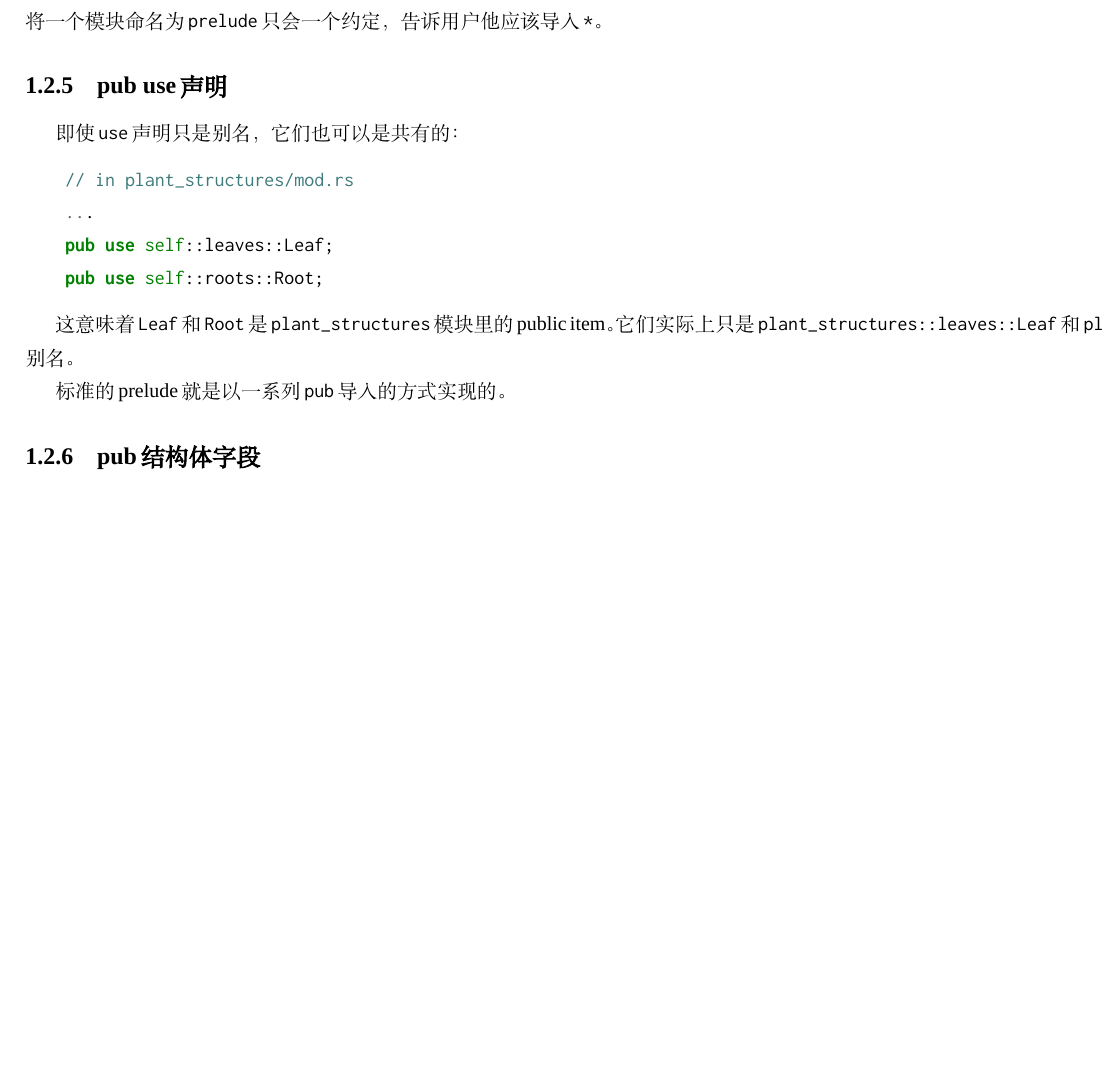
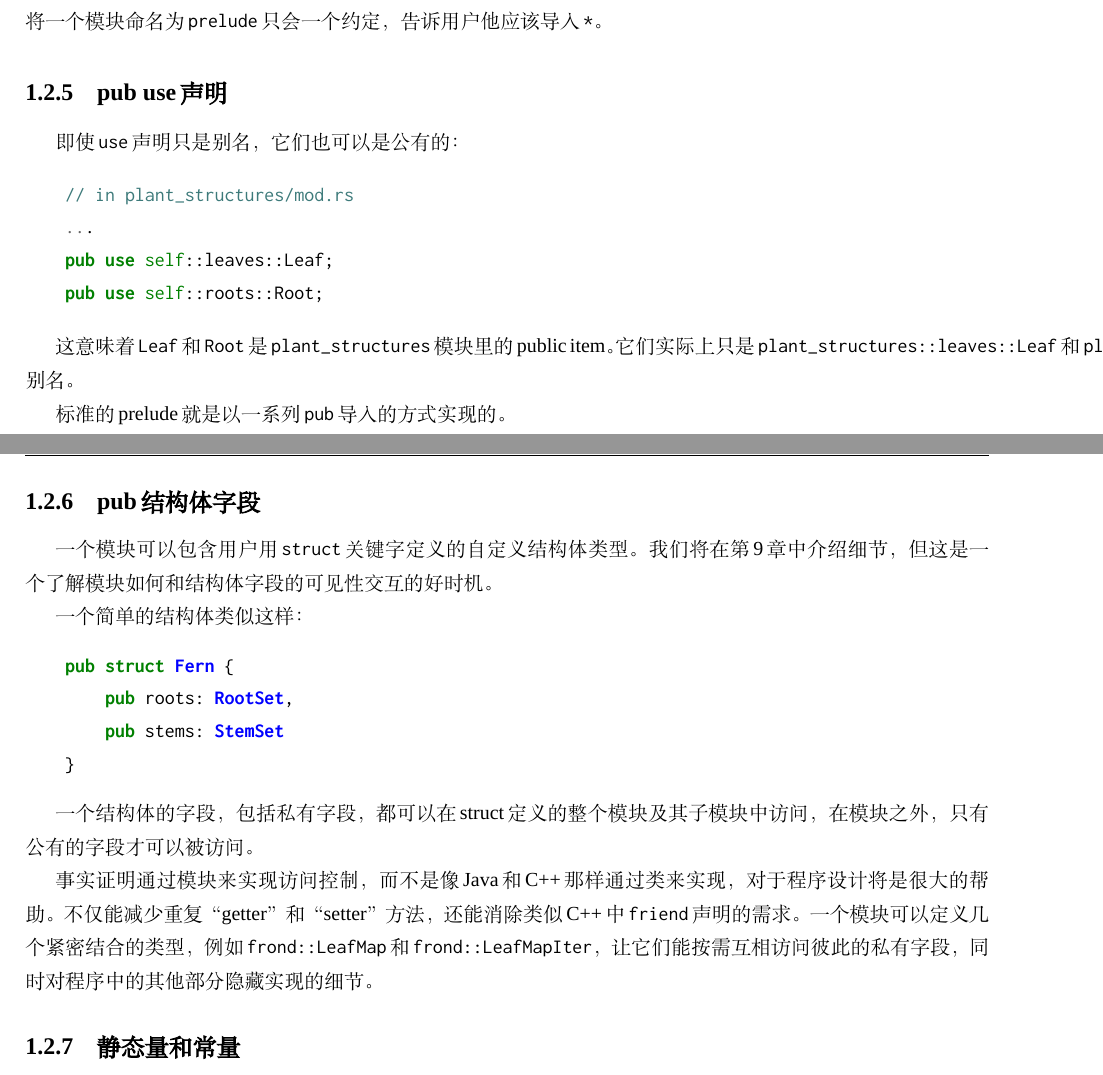
Before and after one commit to MeouSker77/ProgrammingRust, a LaTeX thesis (src/main.tex, which reads src/ch08.tex): part of page 15 of 15 before the commit and two parts of pages 15 and 16 of 16 after it, the two joined at a grey line, cut so that both start at the same text, the shorter picture padded with empty space. Compiled offline with XeLaTeX; a missing font is replaced by an installed copy or a similar font.

Commit message:
完成了8.2.6

```diff
--- a/src/ch08.tex
+++ b/src/ch08.tex
@@ -508,7 +508,7 @@ Rust保证编译器将总是接受语言的所有版本，并且程序可以自
 在\hyperref[ch02]{第2章}中时，我们提到了库有时会提供叫\texttt{prelude}的模块。但\texttt{std::prelude::v1}是唯一一个自动导入的。将一个模块命名为\texttt{prelude}只会一个约定，告诉用户他应该导入\texttt{*}。
 
 \subsection{pub use声明}
-即使\texttt{use}声明只是别名，它们也可以是共有的：
+即使\texttt{use}声明只是别名，它们也可以是公有的：
 \begin{minted}{Rust}
     // in plant_structures/mod.rs
     ...
@@ -521,3 +521,18 @@ Rust保证编译器将总是接受语言的所有版本，并且程序可以自
 标准的prelude就是以一系列\texttt{pub}导入的方式实现的。
 
 \subsection{pub结构体字段}
+一个模块可以包含用户用\texttt{struct}关键字定义的自定义结构体类型。我们将在\hyperref[ch09]{第9章}中介绍细节，但这是一个了解模块如何和结构体字段的可见性交互的好时机。
+
+一个简单的结构体类似这样：
+\begin{minted}{Rust}
+    pub struct Fern {
+        pub roots: RootSet,
+        pub stems: StemSet
+    }
+\end{minted}
+
+一个结构体的字段，包括私有字段，都可以在struct定义的整个模块及其子模块中访问，在模块之外，只有公有的字段才可以被访问。
+
+事实证明通过模块来实现访问控制，而不是像Java和C++那样通过类来实现，对于程序设计将是很大的帮助。不仅能减少重复“getter”和“setter”方法，还能消除类似C++中\texttt{friend}声明的需求。一个模块可以定义几个紧密结合的类型，例如\texttt{frond::LeafMap}和\texttt{frond::LeafMapIter}，让它们能按需互相访问彼此的私有字段，同时对程序中的其他部分隐藏实现的细节。
+
+\subsection{静态量和常量}
```
Also changed, not shown: src/ch08.tex (4 more changed lines).
